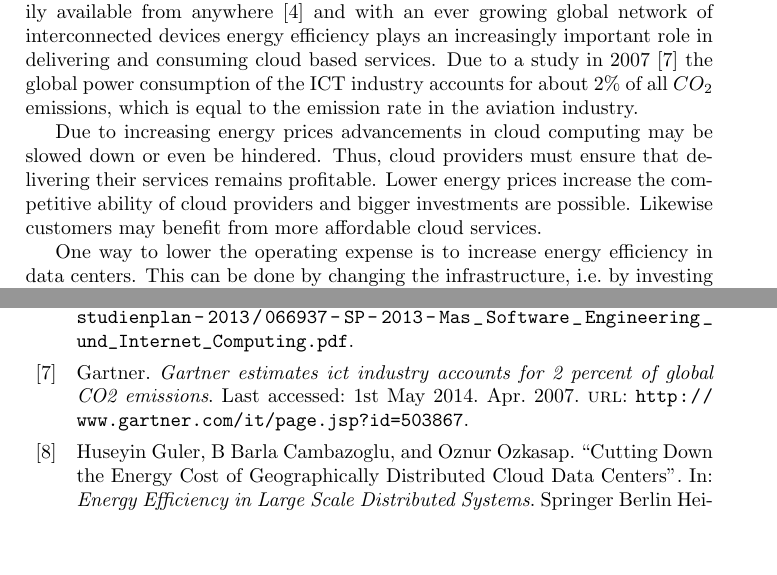
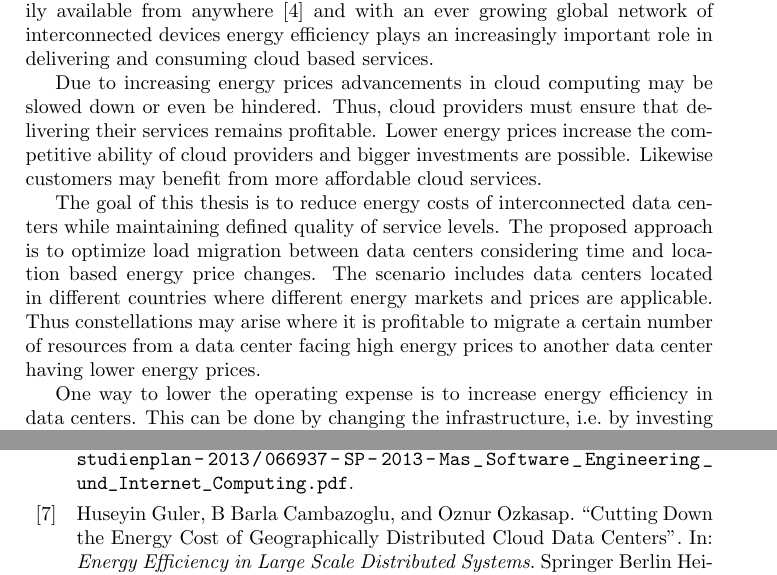
Before and after one commit to and2egg/diploma-thesis, a LaTeX document (Expose/Expose.tex): two parts of pages 1 and 5 of 6, joined at a grey line, cut so that both start at the same text, the shorter picture padded with empty space. Compiled offline with pdfLaTeX.

Commit message:
Little adjustments on the expose

```diff
--- a/Expose/Expose.tex
+++ b/Expose/Expose.tex
@@ -25,9 +25,13 @@
 
 \section{Problem Statement}
 
-In times of cloud computing where computer resources are expected to be readily available from anywhere \cite{buyya2009cloud} and with an ever growing global network of interconnected devices energy efficiency plays an increasingly important role in delivering and consuming cloud based services. Due to a study in 2007 \cite{gartner2007gartner} the global power consumption of the ICT industry accounts for about 2\% of all $CO_2$ emissions, which is equal to the emission rate in the aviation industry.
+In times of cloud computing where computer resources are expected to be readily available from anywhere \cite{buyya2009cloud} and with an ever growing global network of interconnected devices energy efficiency plays an increasingly important role in delivering and consuming cloud based services.
 
 Due to increasing energy prices advancements in cloud computing may be slowed down or even be hindered. Thus, cloud providers must ensure that delivering their services remains profitable. Lower energy prices increase the competitive ability of cloud providers and bigger investments are possible. Likewise customers may benefit from more affordable cloud services.
+
+The goal of this thesis is to reduce energy costs of interconnected data centers while maintaining defined quality of service levels. The proposed approach is to optimize load migration between data centers considering time and location based energy price changes. The scenario includes data centers located in different countries where different energy markets and prices are applicable. Thus constellations may arise where it is profitable to migrate a certain number of resources from a data center facing high energy prices to another data center having lower energy prices.
+
+
 
 One way to lower the operating expense is to increase energy efficiency in data centers. This can be done by changing the infrastructure, i.e.\ by investing in more energy efficient hardware, or by applying energy aware scheduling algorithms for managing virtual machines. Another way is to build data centers in locations where energy prices are low or the cooling infrastructure is supported by the outside temperature. Energy prices are traded and change hourly within the energy markets, so long term investigations need to be made in order to make qualified statements about the estimated energy price in a specific area.
 
```
